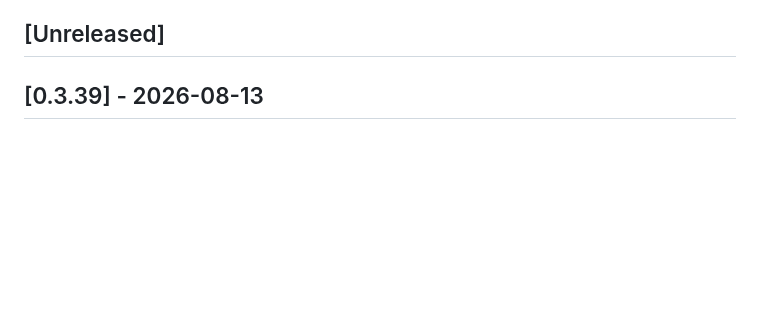
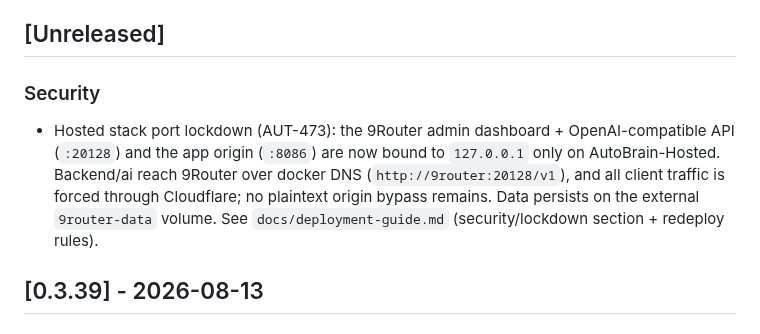
Before and after one commit to CannonFodder151/autobrainservice-website, a Markdown page: CHANGELOG.md, the part around the change. Rendered like a GitHub page; blank space fills up the shorter version.

Commit message:
Changelog: sync release notes from autobrain

```diff
--- a/CHANGELOG.md
+++ b/CHANGELOG.md
@@ -42,6 +42,9 @@ Format follows [Keep a Changelog](https://keepachangelog.com/).
 
 
 ## [Unreleased]
+
+### Security
+- Hosted stack port lockdown (AUT-473): the 9Router admin dashboard + OpenAI-compatible API (`:20128`) and the app origin (`:8086`) are now bound to `127.0.0.1` only on AutoBrain-Hosted. Backend/ai reach 9Router over docker DNS (`http://9router:20128/v1`), and all client traffic is forced through Cloudflare; no plaintext origin bypass remains. Data persists on the external `9router-data` volume. See `docs/deployment-guide.md` (security/lockdown section + redeploy rules).
 
 ## [0.3.39] - 2026-08-13
 
```
